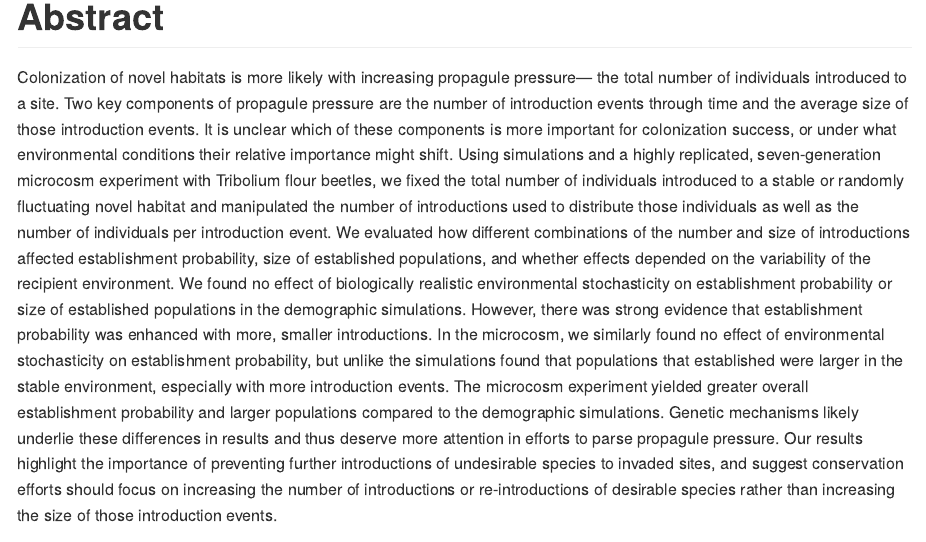
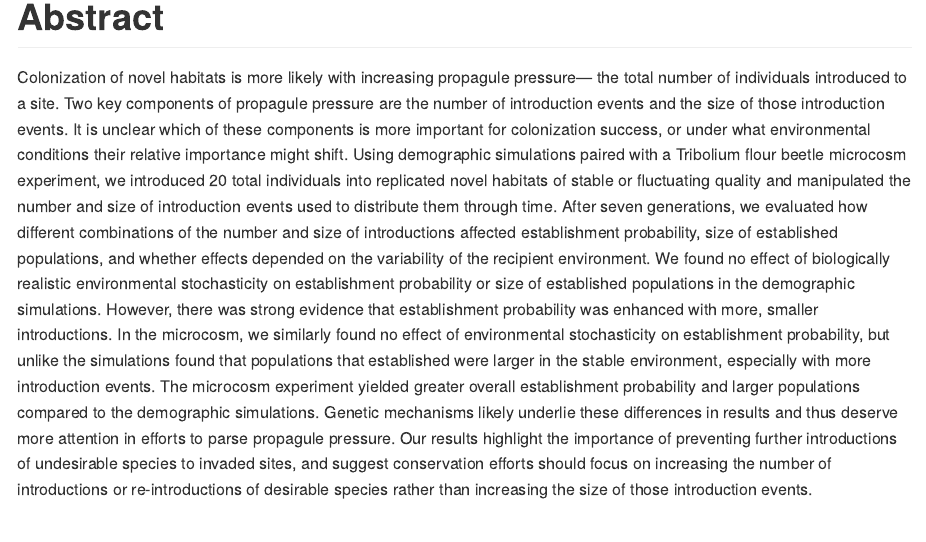
Before and after one commit to mikoontz/ppp-establishment, an R Markdown document (readme.Rmd): the page in a window 1100 px wide, from 1800 px down. Rendered offline with R 4.5, knitr and Pandoc, with nearby package versions.

Commit message:
Polish the abstract.

```diff
--- a/readme.Rmd
+++ b/readme.Rmd
@@ -10,7 +10,7 @@ output:
 
 # Abstract
 
-Colonization of novel habitats is more likely with increasing propagule pressure— the total number of individuals introduced to a site. Two key components of propagule pressure are the number of introduction events through time and the average size of those introduction events. It is unclear which of these components is more important for colonization success, or under what environmental conditions their relative importance might shift. Using simulations and a highly replicated, seven-generation microcosm experiment with Tribolium flour beetles, we fixed the total number of individuals introduced to a stable or randomly fluctuating novel habitat and manipulated the number of introductions used to distribute those individuals as well as the number of individuals per introduction event. We evaluated how different combinations of the number and size of introductions affected establishment probability, size of established populations, and whether effects depended on the variability of the recipient environment. We found no effect of biologically realistic environmental stochasticity on establishment probability or size of established populations in the demographic simulations. However, there was strong evidence that establishment probability was enhanced with more, smaller introductions. In the microcosm, we similarly found no effect of environmental stochasticity on establishment probability, but unlike the simulations found that populations that established were larger in the stable environment, especially with more introduction events. The microcosm experiment yielded greater overall establishment probability and larger populations compared to the demographic simulations. Genetic mechanisms likely underlie these differences in results and thus deserve more attention in efforts to parse propagule pressure. Our results highlight the importance of preventing further introductions of undesirable species to invaded sites, and suggest conservation efforts should focus on increasing the number of introductions or re-introductions of desirable species rather than increasing the size of those introduction events.
+Colonization of novel habitats is more likely with increasing propagule pressure— the total number of individuals introduced to a site. Two key components of propagule pressure are the number of introduction events and the size of those introduction events. It is unclear which of these components is more important for colonization success, or under what environmental conditions their relative importance might shift. Using demographic simulations paired with a Tribolium flour beetle microcosm experiment, we introduced 20 total individuals into replicated novel habitats of stable or fluctuating quality and manipulated the number and size of introduction events used to distribute them through time. After seven generations, we evaluated how different combinations of the number and size of introductions affected establishment probability, size of established populations, and whether effects depended on the variability of the recipient environment. We found no effect of biologically realistic environmental stochasticity on establishment probability or size of established populations in the demographic simulations. However, there was strong evidence that establishment probability was enhanced with more, smaller introductions. In the microcosm, we similarly found no effect of environmental stochasticity on establishment probability, but unlike the simulations found that populations that established were larger in the stable environment, especially with more introduction events. The microcosm experiment yielded greater overall establishment probability and larger populations compared to the demographic simulations. Genetic mechanisms likely underlie these differences in results and thus deserve more attention in efforts to parse propagule pressure. Our results highlight the importance of preventing further introductions of undesirable species to invaded sites, and suggest conservation efforts should focus on increasing the number of introductions or re-introductions of desirable species rather than increasing the size of those introduction events.
 
 # Keywords
 
```
